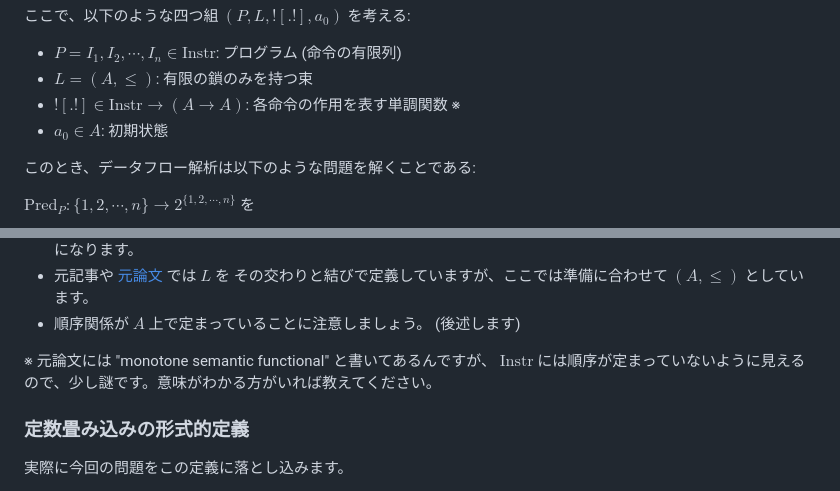
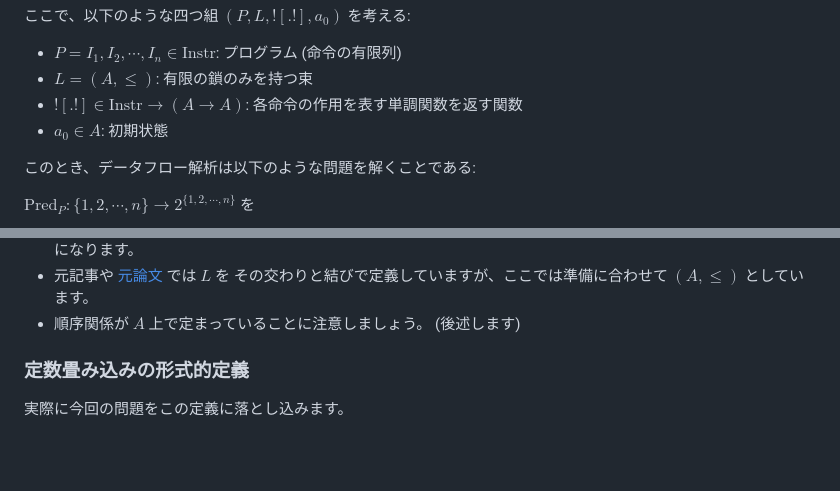
Before and after one commit to abap34/abap34.com, a Markdown page: posts/jci_04.md, 2 parts joined by grey strips. Drawn GitHub-style; blank space fills up the shorter version.

Commit message:
単調の意味わかったので追記

```diff
--- a/posts/jci_04.md
+++ b/posts/jci_04.md
@@ -425,7 +425,7 @@ $\text{Instr}$ は
 
 - $P = I_1, I_2, \cdots, I_n \in \text{Instr}$: プログラム (命令の有限列)
 - $L = (A, \leq)$: 有限の鎖のみを持つ束
-- $![.!] \in \text{Instr} \to (A \to A)$: 各命令の作用を表す単調関数  ※
+- $![.!] \in \text{Instr} \to (A \to A)$: 各命令の作用を表す単調関数を返す関数
 - $a_0 \in A$: 初期状態
 
 このとき、データフロー解析は以下のような問題を解くことである:
@@ -456,9 +456,6 @@ $$
 - つまり、 連立方程式の各方程式はつまるところ「ありうる直前命令からの実行結果の全ての交わり」と言うことになります。
 - 元記事や [元論文](https://www.semanticscholar.org/paper/A-Graph-Free-Approach-to-Data-Flow-Analysis-Mohnen/5ad8cb6b477793ffb5ec29dde89df6b82dbb6dba?p2df) では $L$ を その交わりと結びで定義していますが、ここでは準備に合わせて $(A, \leq)$ としています。
 - 順序関係が $A$ 上で定まっていることに注意しましょう。 (後述します)
-
-※ 元論文には "monotone semantic functional" と書いてあるんですが、 $\text{Instr}$ には順序が定まっていないように見えるので、少し謎です。意味がわかる方がいれば教えてください。
-
 
 
 ### 定数畳み込みの形式的定義
```
